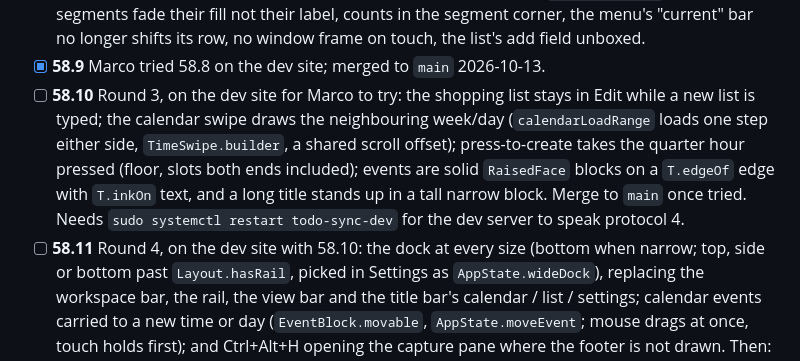
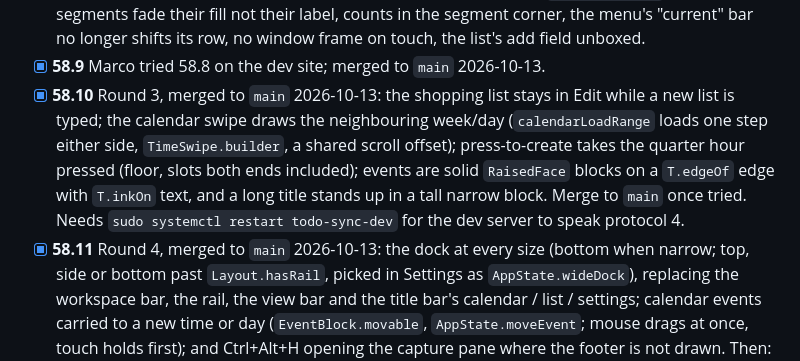
Before and after one commit to rosinusserrano/todo-app, a Markdown page: TODO.md, the part around the change. Drawn GitHub-style.

Commit message:
TODO: rounds 3 and 4 merged (58.10, 58.11)
Co-Authored-By: Claude Opus 5.5 <noreply@anthropic.com>
Claude-Session: https://claude.ai/code/session_01YPSgwCsDiXHuus8Q7yqFcU

```diff
--- a/TODO.md
+++ b/TODO.md
@@ -89,7 +89,7 @@ later rounds go the same way (branch, dev site, then main). Reasoning is in `ROA
       "current" bar no longer shifts its row, no window frame on touch, the
       list's add field unboxed.
 - [x] **58.9** Marco tried 58.8 on the dev site; merged to `main` 2026-10-13.
-- [ ] **58.10** Round 3, on the dev site for Marco to try: the shopping list
+- [x] **58.10** Round 3, merged to `main` 2026-10-13: the shopping list
       stays in Edit while a new list is typed; the calendar swipe draws the
       neighbouring week/day (`calendarLoadRange` loads one step either side,
       `TimeSwipe.builder`, a shared scroll offset); press-to-create takes the
@@ -98,7 +98,7 @@ later rounds go the same way (branch, dev site, then main). Reasoning is in `ROA
       title stands up in a tall narrow block. Merge to `main` once tried.
       Needs `sudo systemctl restart todo-sync-dev` for the dev server to speak
       protocol 4.
-- [ ] **58.11** Round 4, on the dev site with 58.10: the dock at every size
+- [x] **58.11** Round 4, merged to `main` 2026-10-13: the dock at every size
       (bottom when narrow; top, side or bottom past `Layout.hasRail`, picked
       in Settings as `AppState.wideDock`), replacing the workspace bar, the
       rail, the view bar and the title bar's calendar / list / settings;
```
